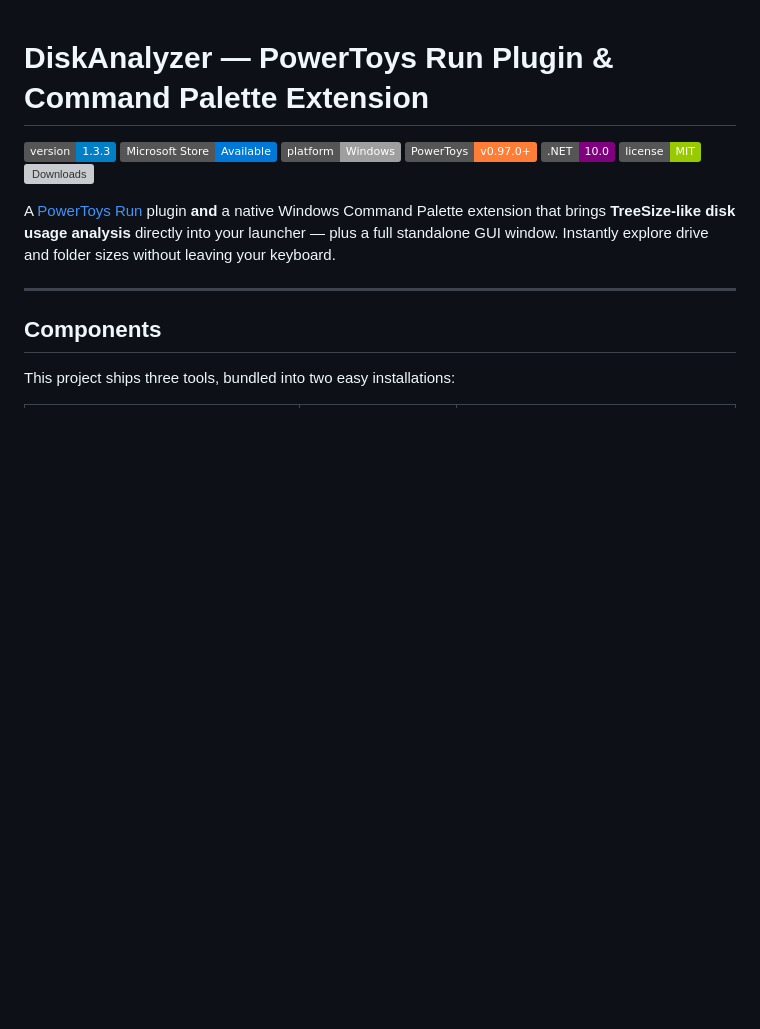
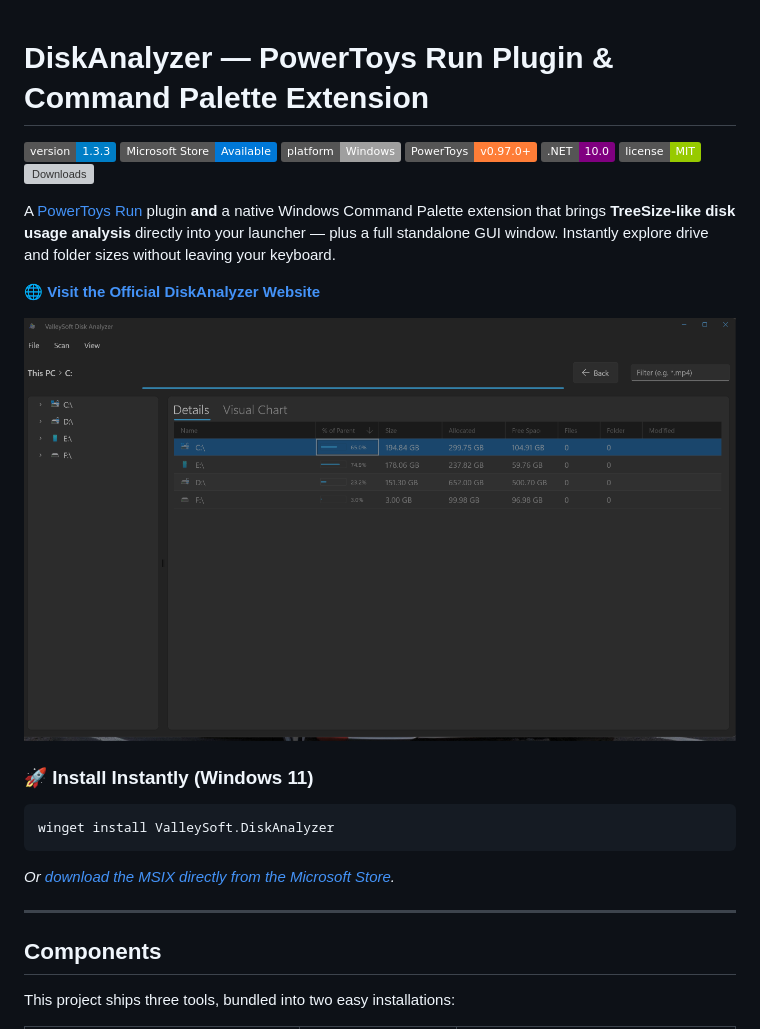
Before and after one commit to valley-soft/powertoys-diskanalyzer, a Markdown page: README.md, the part around one of its changes. Drawn GitHub-style; badges without logos; blank space fills up the shorter version; grey boxes are pictures that could not be loaded.

Commit message:
Optimize README for discovery and fix broken image paths

````diff
--- a/README.md
+++ b/README.md
@@ -9,6 +9,18 @@
 [![Downloads](https://img.shields.io/github/downloads/valley-soft/powertoys-diskanalyzer/total.svg)](https://github.com/valley-soft/powertoys-diskanalyzer/releases)
 
 A [PowerToys Run](https://aka.ms/PowerToysOverview) plugin **and** a native Windows Command Palette extension that brings **TreeSize-like disk usage analysis** directly into your launcher — plus a full standalone GUI window. Instantly explore drive and folder sizes without leaving your keyboard.
+
+**[🌐 Visit the Official DiskAnalyzer Website](https://valley-soft.github.io/powertoys-diskanalyzer/)**
+
+<div align="center">
+  <img src="docs/Images/standalone-app-ui.png" alt="DiskAnalyzer Hero Screenshot" width="800"/>
+</div>
+
+### 🚀 Install Instantly (Windows 11)
+```powershell
+winget install ValleySoft.DiskAnalyzer
+```
+*Or [download the MSIX directly from the Microsoft Store](https://apps.microsoft.com/detail/9nf073kltvwn).*
 
 ---
 
````
Also changed, not shown: other parts of README.md (+14 -14 lines).
